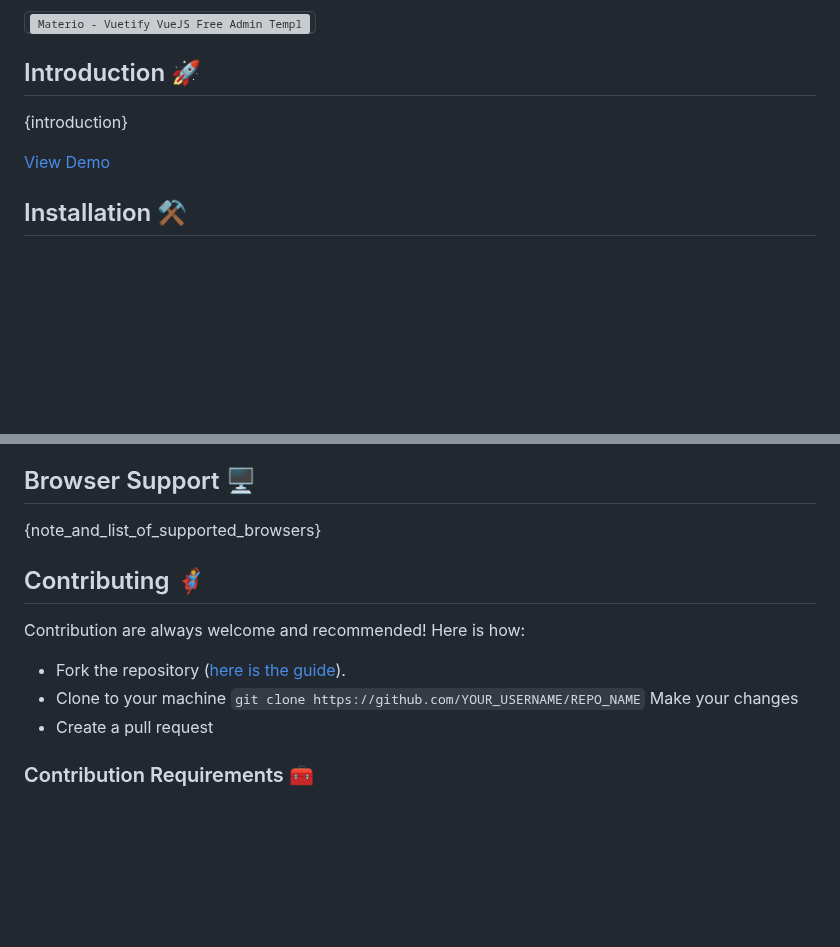
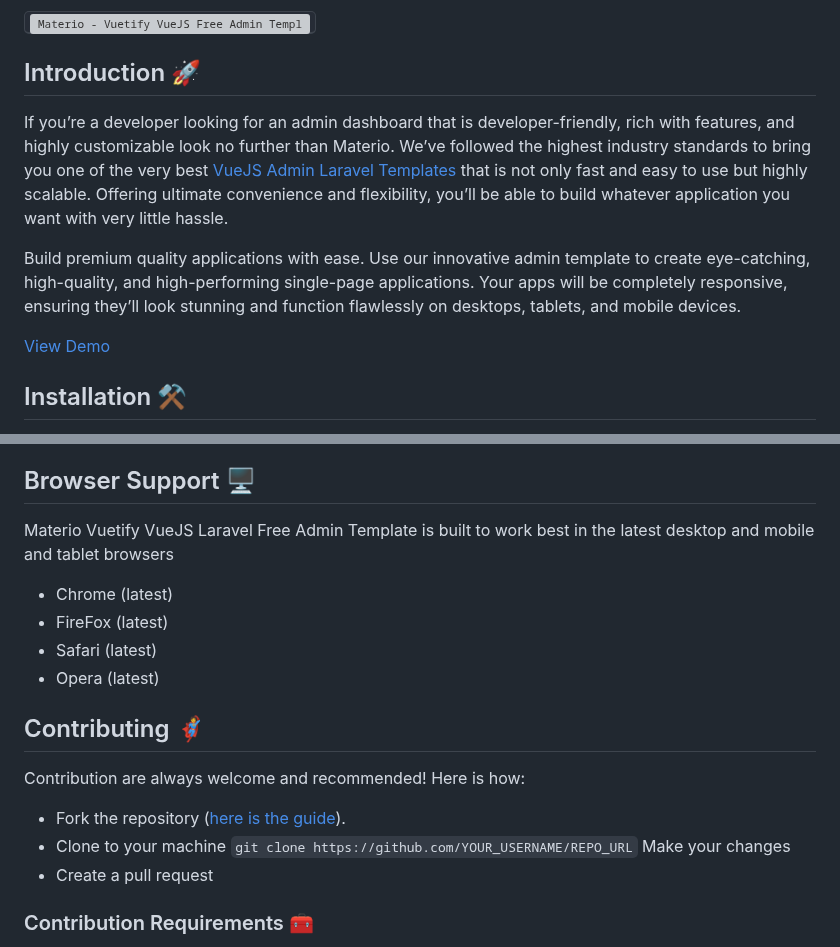
Before and after one commit to themeselection/materio-vuetify-vuejs-laravel-admin-template-free, a Markdown page: README.md, 2 parts joined by grey strips. GitHub-like rendering; blank space fills up the shorter version; grey boxes are pictures that could not be loaded.

```diff
--- a/README.md
+++ b/README.md
@@ -31,9 +30,11 @@
 
 ## Introduction 🚀
 
-{introduction}
+If you’re a developer looking for an admin dashboard that is developer-friendly, rich with features, and highly customizable look no further than Materio. We’ve followed the highest industry standards to bring you one of the very best [VueJS Admin Laravel Templates](https://themeselection.com/products/category/laravel-admin-templates/) that is not only fast and easy to use but highly scalable. Offering ultimate convenience and flexibility, you’ll be able to build whatever application you want with very little hassle.
 
-[View Demo]({direct_demo_url__NOT_PRODUCT_PAGE_URL})
+Build premium quality applications with ease. Use our innovative admin template to create eye-catching, high-quality, and high-performing single-page applications. Your apps will be completely responsive, ensuring they’ll look stunning and function flawlessly on desktops, tablets, and mobile devices.
+
+[View Demo](https://demos.themeselection.com/materio-vuetify-vuejs-laravel-admin-template-free/demo/)
 
 ## Installation ⚒️
 
@@ -63,14 +69,19 @@ Check out our live [Documentation]({live_docs_link})
 
 ## Browser Support 🖥️
 
-{note_and_list_of_supported_browsers}
+Materio Vuetify VueJS Laravel Free Admin Template is built to work best in the latest desktop and mobile and tablet browsers
+
+* Chrome (latest)
+* FireFox (latest)
+* Safari (latest)
+* Opera (latest)
 
 ## Contributing 🦸
 
 Contribution are always welcome and recommended! Here is how:
 
 * Fork the repository ([here is the guide](https://docs.github.com/en/get-started/quickstart/fork-a-repo)).
-* Clone to your machine `git clone https://github.com/YOUR_USERNAME/REPO_NAME` Make your changes
+* Clone to your machine `git clone https://github.com/YOUR_USERNAME/REPO_URL` Make your changes
 * Create a pull request
 
 ### Contribution Requirements 🧰
```
Also changed, not shown: other parts of README.md (+27 -47 lines).
